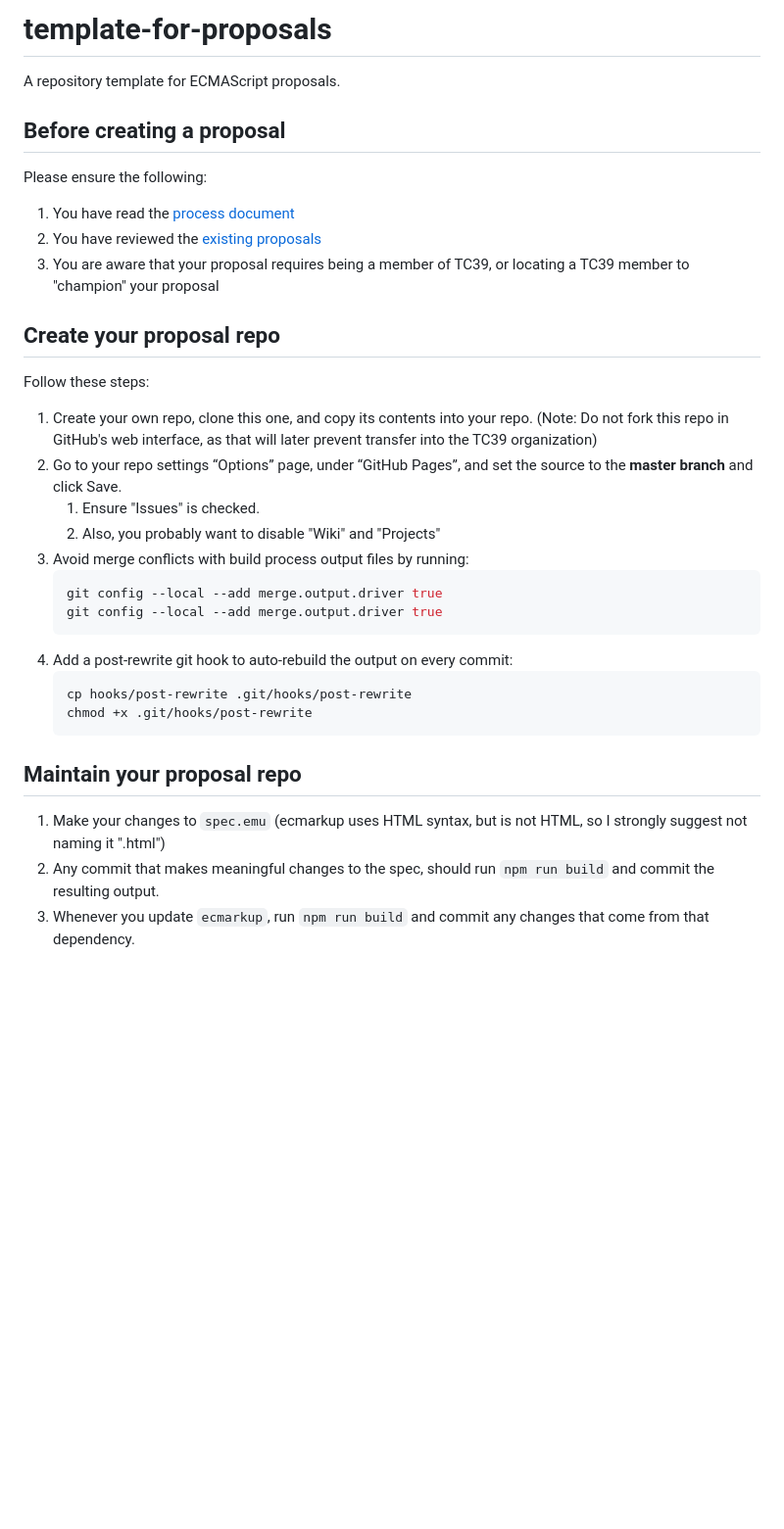
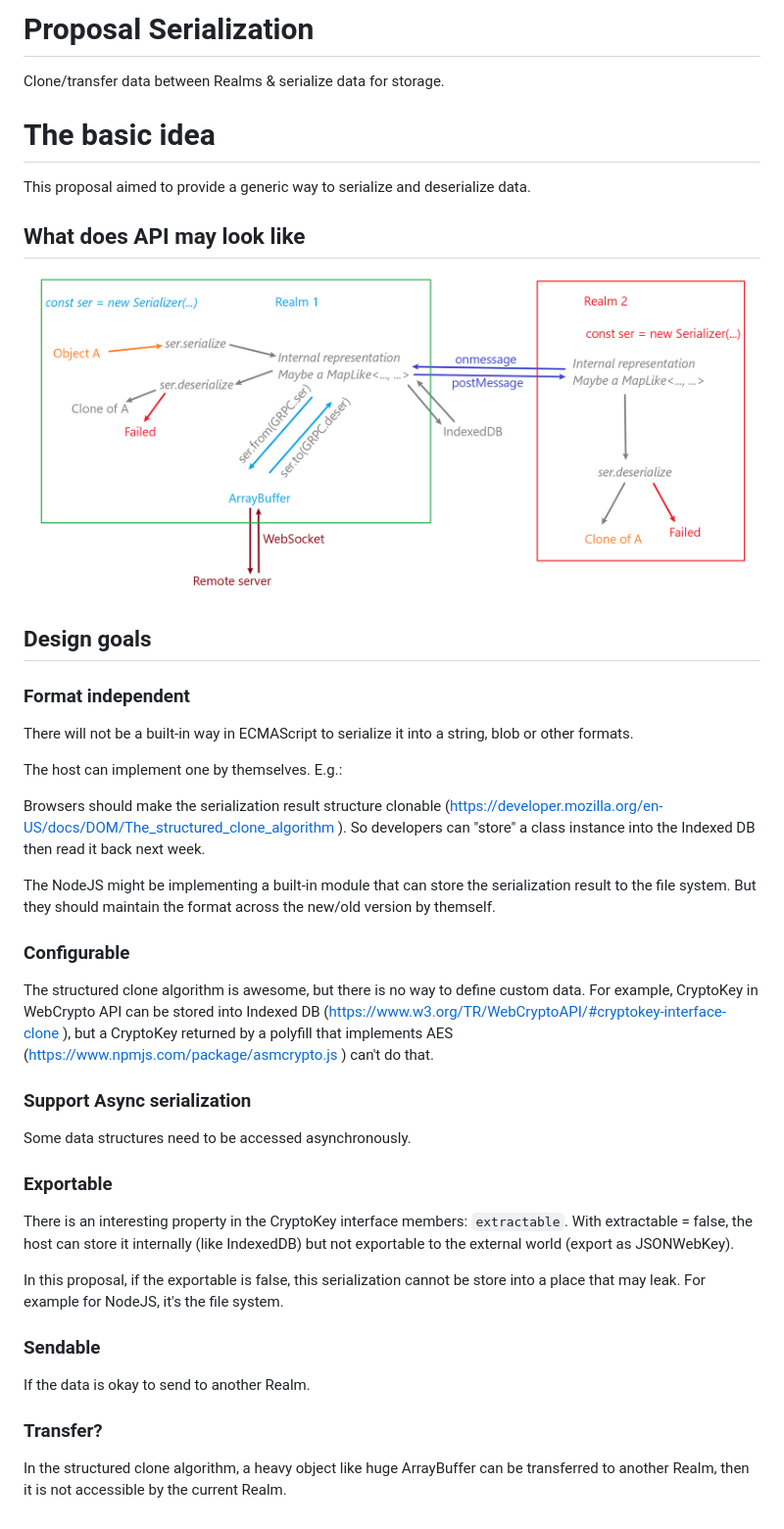
Before and after one commit to Jack-Works/proposal-serializer, a Markdown page: README.md, the part around the change. Shown: that part at 98% size. Drawn GitHub-style; pictures changed too: explainer.png (added); blank space fills up the shorter version.

Commit message:
add explainer

````diff
--- a/README.md
+++ b/README.md
@@ -1,34 +1,46 @@
-# template-for-proposals
+# Proposal Serialization
 
-A repository template for ECMAScript proposals.
+Clone/transfer data between Realms & serialize data for storage.
 
-## Before creating a proposal
+# The basic idea
 
-Please ensure the following:
-  1. You have read the [process document](https://tc39.github.io/process-document/)
-  1. You have reviewed the [existing proposals](https://github.com/tc39/proposals/)
-  1. You are aware that your proposal requires being a member of TC39, or locating a TC39 member to "champion" your proposal
+This proposal aimed to provide a generic way to serialize and deserialize data.
 
-## Create your proposal repo
+## What does API may look like
 
-Follow these steps:
-  1.  Create your own repo, clone this one, and copy its contents into your repo. (Note: Do not fork this repo in GitHub's web interface, as that will later prevent transfer into the TC39 organization)
-  1.  Go to your repo settings “Options” page, under “GitHub Pages”, and set the source to the **master branch** and click Save.
-      1. Ensure "Issues" is checked.
-      1. Also, you probably want to disable "Wiki" and "Projects"
-  1.  Avoid merge conflicts with build process output files by running:
-      ```sh
-      git config --local --add merge.output.driver true
-      git config --local --add merge.output.driver true
-      ```
-  1.  Add a post-rewrite git hook to auto-rebuild the output on every commit:
-      ```sh
-      cp hooks/post-rewrite .git/hooks/post-rewrite
-      chmod +x .git/hooks/post-rewrite
-      ```
+<img src="https://raw.githubusercontent.com/Jack-Works/proposal-serializer/master/explainer.png" />
 
-## Maintain your proposal repo
+## Design goals
 
-  1. Make your changes to `spec.emu` (ecmarkup uses HTML syntax, but is not HTML, so I strongly suggest not naming it ".html")
-  1. Any commit that makes meaningful changes to the spec, should run `npm run build` and commit the resulting output.
-  1. Whenever you update `ecmarkup`, run `npm run build` and commit any changes that come from that dependency.
+### Format independent
+
+There will not be a built-in way in ECMAScript to serialize it into a string, blob or other formats.
+
+The host can implement one by themselves. E.g.:
+
+Browsers should make the serialization result structure clonable (https://developer.mozilla.org/en-US/docs/DOM/The_structured_clone_algorithm ). So developers can "store" a class instance into the Indexed DB then read it back next week.
+
+The NodeJS might be implementing a built-in module that can store the serialization result to the file system. But they should maintain the format across the new/old version by themself.
+
+### Configurable
+
+The structured clone algorithm is awesome, but there is no way to define custom data.
+For example, CryptoKey in WebCrypto API can be stored into Indexed DB (https://www.w3.org/TR/WebCryptoAPI/#cryptokey-interface-clone ), but a CryptoKey returned by a polyfill that implements AES (https://www.npmjs.com/package/asmcrypto.js ) can't do that.
+
+### Support Async serialization
+
+Some data structures need to be accessed asynchronously.
+
+### Exportable
+
+There is an interesting property in the CryptoKey interface members: `extractable`. With extractable = false, the host can store it internally (like IndexedDB) but not exportable to the external world (export as JSONWebKey).
+
+In this proposal, if the exportable is false, this serialization cannot be store into a place that may leak. For example for NodeJS, it's the file system.
+
+### Sendable
+
+If the data is okay to send to another Realm.
+
+### Transfer?
+
+In the structured clone algorithm, a heavy object like huge ArrayBuffer can be transferred to another Realm, then it is not accessible by the current Realm.
````
Also changed, not shown: 1 other file.
